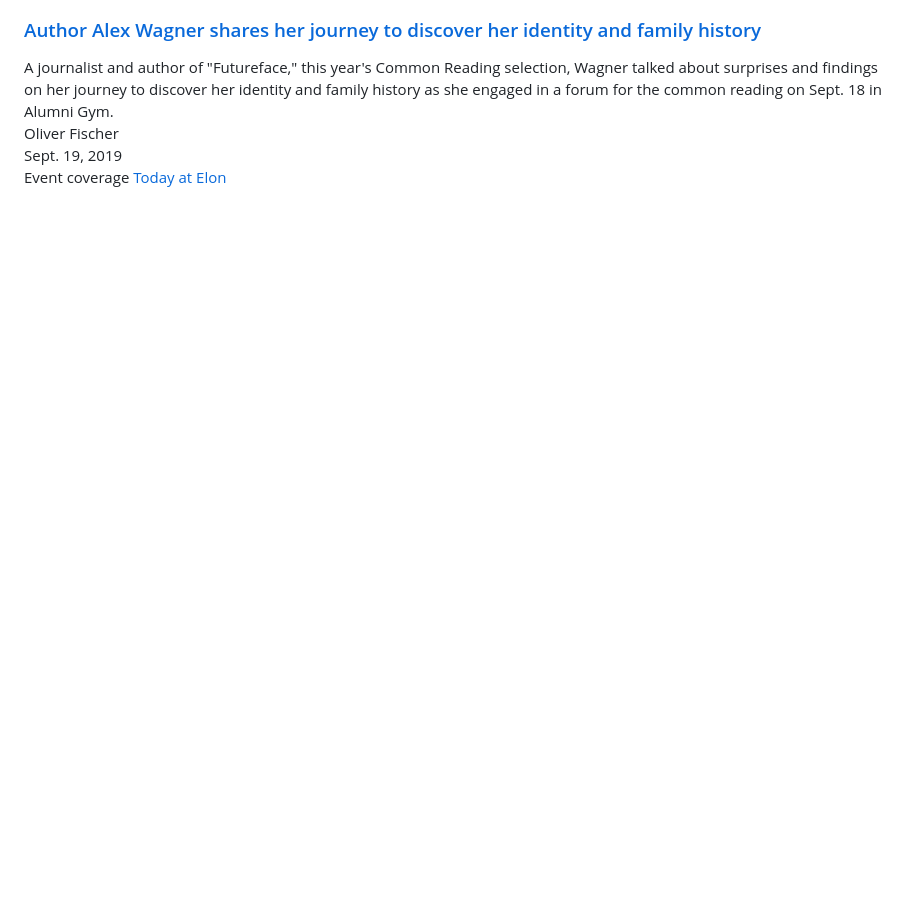
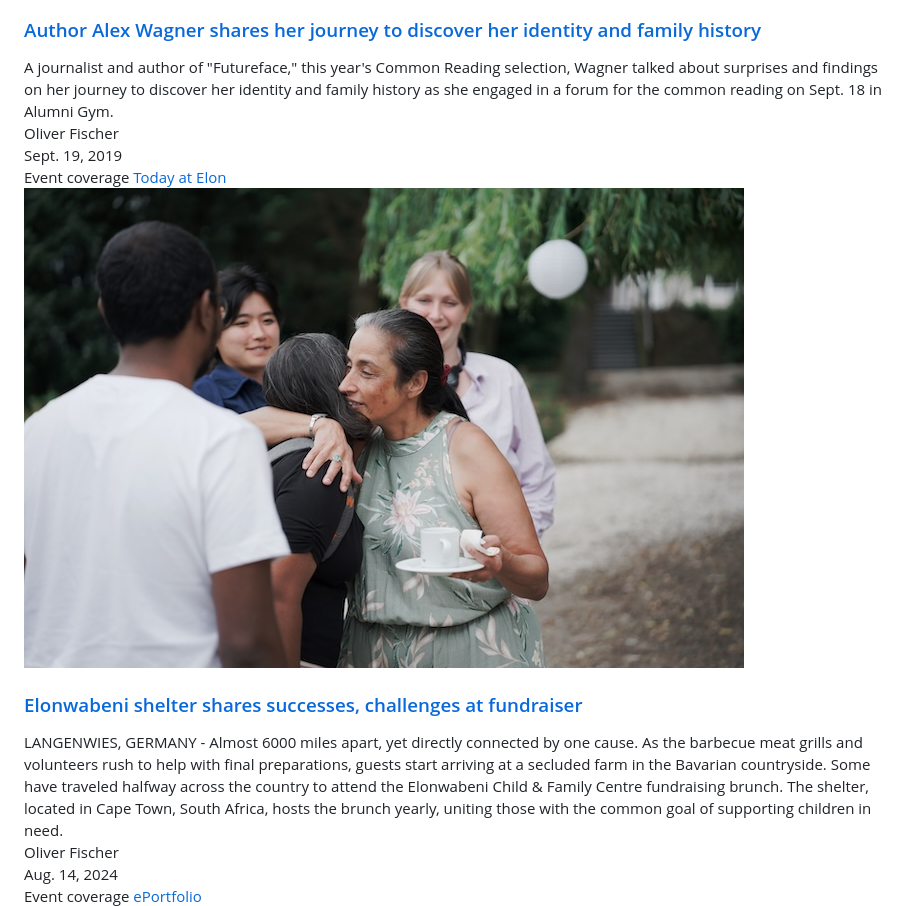
Before and after one commit to oafischer/oafischer.github.io, a Markdown page: docs/publications.md, the part around the change printed below. Rendered like a GitHub page; pictures changed too: docs/assets/1654.jpg (added); blank space fills up the shorter version.

Commit message:
Add article

```diff
--- a/docs/publications.md
+++ b/docs/publications.md
@@ -90,3 +90,22 @@
 </div>
 
 <div class="publication-card">
+    <div class="publication-image">
+        <img src="assets/1654.jpg" alt="Featured image">
+    </div>
+    <div class="publication-content">
+        <h3 class="publication-title">
+            <a href="https://oafischer.github.io/elonwabeni/" class="publication-link">
+                Elonwabeni shelter shares successes, challenges at fundraiser
+            </a>
+        </h3>
+        <div class="publication-preview">LANGENWIES, GERMANY - Almost 6000 miles apart, yet directly connected by one cause. As the barbecue meat grills and volunteers rush to help with final preparations, guests start arriving at a secluded farm in the Bavarian countryside. Some have traveled halfway across the country to attend the Elonwabeni Child & Family Centre fundraising brunch. The shelter, located in Cape Town, South Africa, hosts the brunch yearly, uniting those with the common goal of supporting children in need.</div>
+        <div class="publication-authors">Oliver Fischer</div>
+        <div class="publication-year">Aug. 14, 2024</div>
+        <div class="publication-tags">
+            <span class="tag tag-type">Event coverage</span>
+            <a href="https://oafischer.github.io/" class="tag tag-publisher">ePortfolio</a>
+        </div>
+    </div>
+</div>
+
```
Also changed, not shown: other parts of docs/publications.md (+1 -0 lines).
